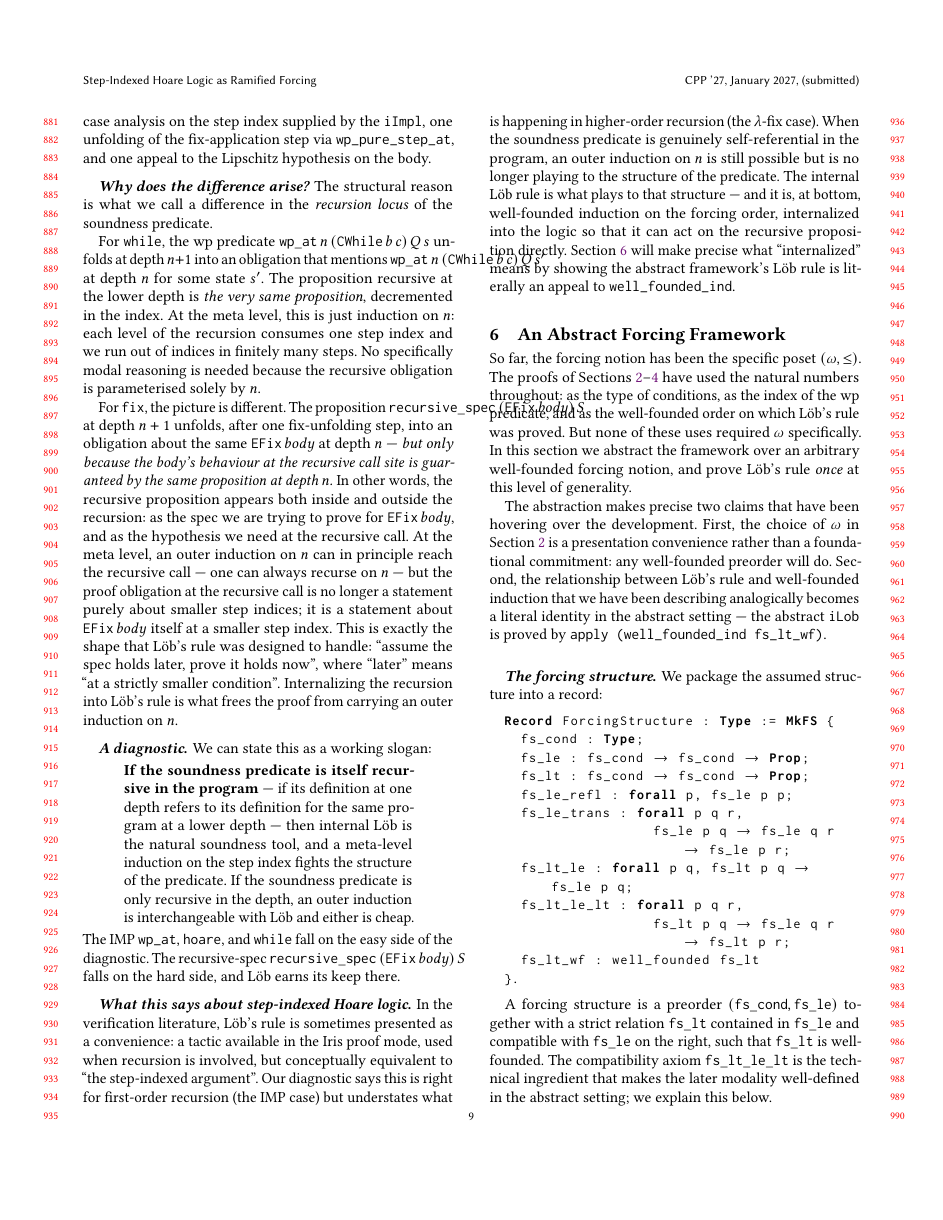
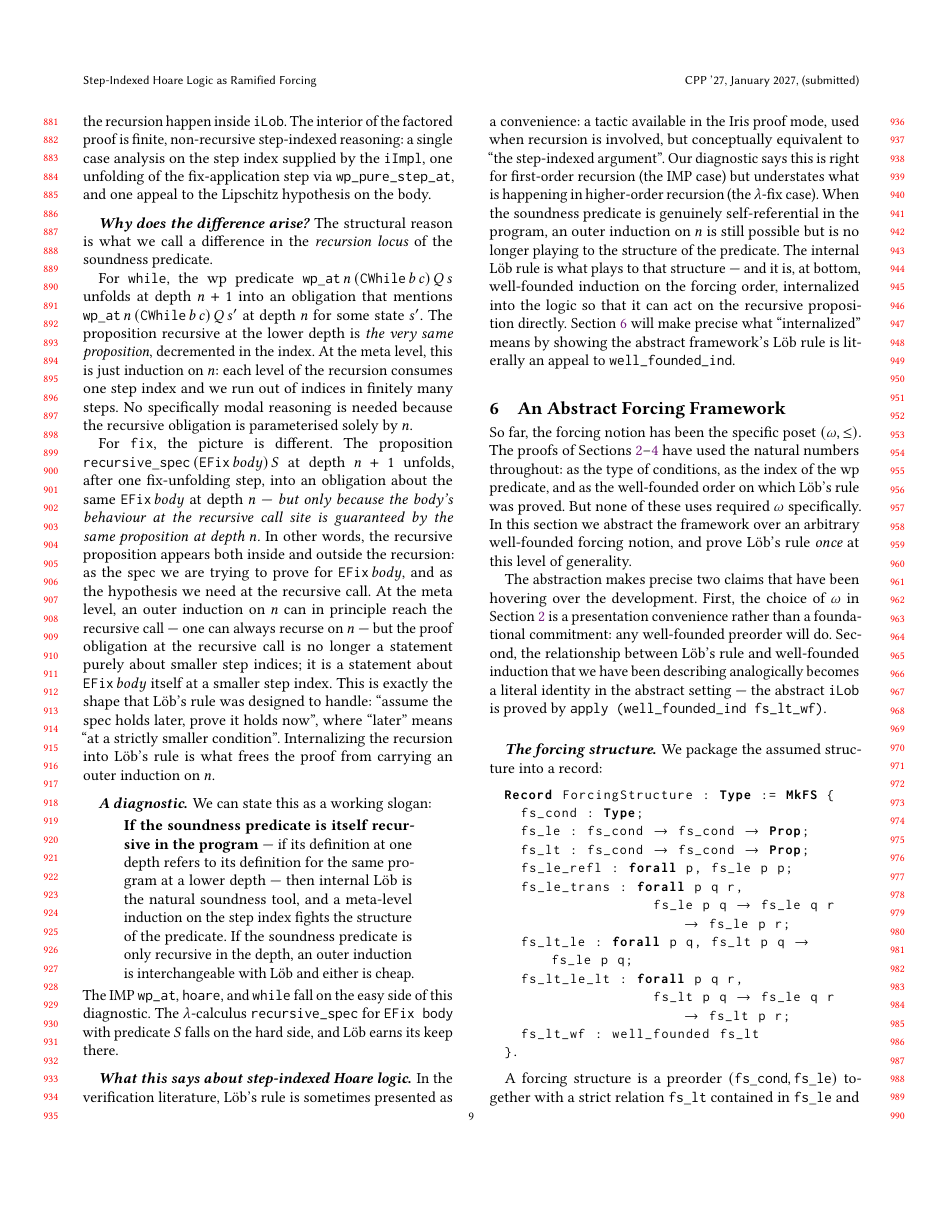
Before and after one commit to polinavino/math, a LaTeX paper (forcing-hoare/paper/main.tex, which reads forcing-hoare/paper/sec-comparison.tex): page 9 of 18. Compiled offline with pdfLaTeX.

Commit message:
formatting

```diff
--- a/forcing-hoare/paper/sec-comparison.tex
+++ b/forcing-hoare/paper/sec-comparison.tex
@@ -77,10 +77,11 @@ is only recursive in the depth, an outer induction is interchangeable
 with Löb and either is cheap.
 \end{quote}
 \noindent
-The IMP \texttt{wp\_at}, $\mathtt{hoare}$, and \texttt{while} fall on
-the easy side of the diagnostic.  The recursive-spec
-$\mathtt{recursive\_spec}\, (\mathtt{EFix}\, body)\, S$ falls on the
-hard side, and Löb earns its keep there.
+The IMP \texttt{wp\_at}, \texttt{hoare}, and \texttt{while} fall on
+the easy side of this diagnostic.  The
+$\lambda$-calculus \texttt{recursive\_spec} for \texttt{EFix body}
+with predicate $S$ falls on the hard side, and Löb earns its keep
+there.
 
 \paragraph{What this says about step-indexed Hoare logic.}
 In the verification literature, Löb's rule is sometimes presented as
```
Also changed, not shown: forcing-hoare/paper/main.tex (+15 -0 lines), forcing-hoare/paper/main.pdf.
